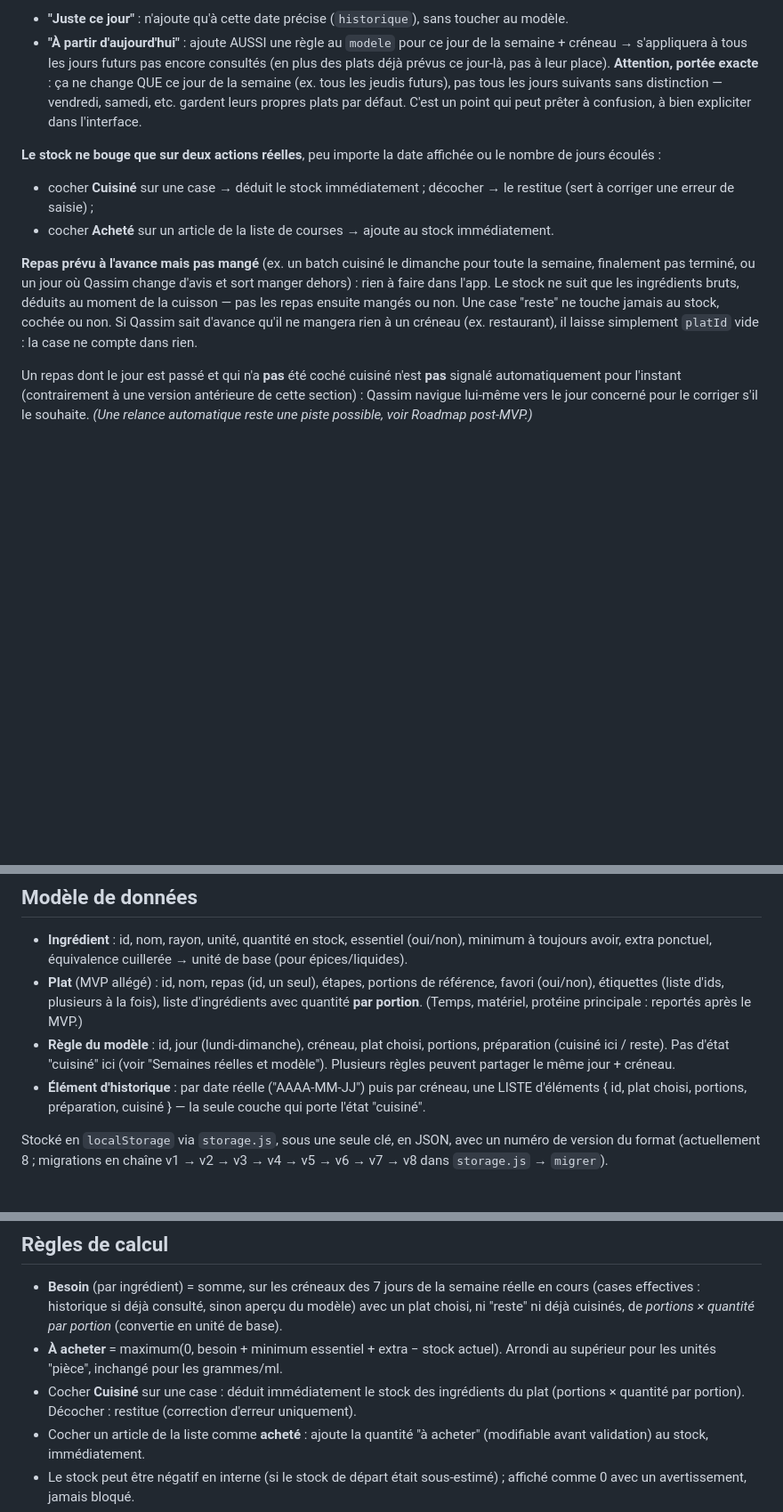
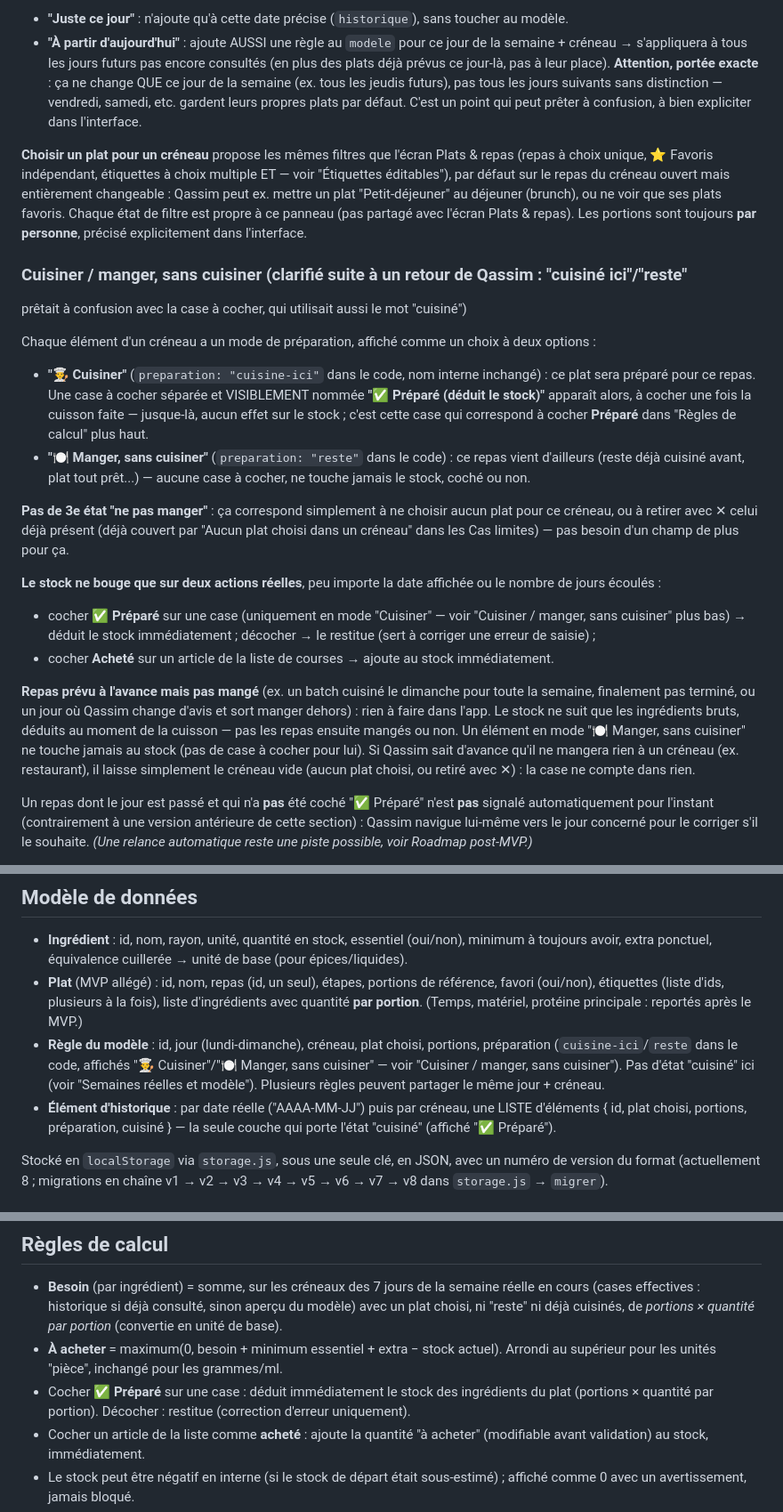
Before and after one commit to Kyubi212/ma-semaine, a Markdown page: CLAUDE.md, 3 parts joined by grey strips. Shown at 89% size. GitHub-like rendering; blank space fills up the shorter version.

Commit message:
docs: documenter les filtres complets du picker Semaine et le vocabulaire Cuisiner/Préparé
Co-Authored-By: Claude Sonnet 5 <noreply@anthropic.com>
Claude-Session: https://claude.ai/code/session_01NMTb6ZGzMBdPBrZhe5z5Zw

```diff
--- a/CLAUDE.md
+++ b/CLAUDE.md
@@ -99,20 +99,46 @@ ci-dessous).
   samedi, etc. gardent leurs propres plats par défaut. C'est un point qui peut prêter à confusion,
   à bien expliciter dans l'interface.
 
+**Choisir un plat pour un créneau** propose les mêmes filtres que l'écran Plats & repas (repas à
+choix unique, ⭐ Favoris indépendant, étiquettes à choix multiple ET — voir "Étiquettes
+éditables"), par défaut sur le repas du créneau ouvert mais entièrement changeable : Qassim peut
+ex. mettre un plat "Petit-déjeuner" au déjeuner (brunch), ou ne voir que ses plats favoris. Chaque
+état de filtre est propre à ce panneau (pas partagé avec l'écran Plats & repas). Les portions sont
+toujours **par personne**, précisé explicitement dans l'interface.
+
+### Cuisiner / manger, sans cuisiner (clarifié suite à un retour de Qassim : "cuisiné ici"/"reste"
+prêtait à confusion avec la case à cocher, qui utilisait aussi le mot "cuisiné")
+
+Chaque élément d'un créneau a un mode de préparation, affiché comme un choix à deux options :
+- **"👨‍🍳 Cuisiner"** (`preparation: "cuisine-ici"` dans le code, nom interne inchangé) : ce plat
+  sera préparé pour ce repas. Une case à cocher séparée et VISIBLEMENT nommée
+  **"✅ Préparé (déduit le stock)"** apparaît alors, à cocher une fois la cuisson faite —
+  jusque-là, aucun effet sur le stock ; c'est cette case qui correspond à cocher **Préparé** dans
+  "Règles de calcul" plus haut.
+- **"🍽️ Manger, sans cuisiner"** (`preparation: "reste"` dans le code) : ce repas vient d'ailleurs
+  (reste déjà cuisiné avant, plat tout prêt...) — aucune case à cocher, ne touche jamais le stock,
+  coché ou non.
+
+**Pas de 3e état "ne pas manger"** : ça correspond simplement à ne choisir aucun plat pour ce
+créneau, ou à retirer avec ✕ celui déjà présent (déjà couvert par "Aucun plat choisi dans un
+créneau" dans les Cas limites) — pas besoin d'un champ de plus pour ça.
+
 **Le stock ne bouge que sur deux actions réelles**, peu importe la date affichée ou le nombre de
 jours écoulés :
-- cocher **Cuisiné** sur une case → déduit le stock immédiatement ; décocher → le restitue (sert à
+- cocher **✅ Préparé** sur une case (uniquement en mode "Cuisiner" — voir "Cuisiner / manger,
+  sans cuisiner" plus bas) → déduit le stock immédiatement ; décocher → le restitue (sert à
   corriger une erreur de saisie) ;
 - cocher **Acheté** sur un article de la liste de courses → ajoute au stock immédiatement.
 
 **Repas prévu à l'avance mais pas mangé** (ex. un batch cuisiné le dimanche pour toute la semaine,
 finalement pas terminé, ou un jour où Qassim change d'avis et sort manger dehors) : rien à faire
 dans l'app. Le stock ne suit que les ingrédients bruts, déduits au moment de la cuisson — pas les
-repas ensuite mangés ou non. Une case "reste" ne touche jamais au stock, cochée ou non. Si Qassim
-sait d'avance qu'il ne mangera rien à un créneau (ex. restaurant), il laisse simplement `platId`
-vide : la case ne compte dans rien.
+repas ensuite mangés ou non. Un élément en mode "🍽️ Manger, sans cuisiner" ne touche jamais au
+stock (pas de case à cocher pour lui). Si Qassim sait d'avance qu'il ne mangera rien à un créneau
+(ex. restaurant), il laisse simplement le créneau vide (aucun plat choisi, ou retiré avec ✕) : la
+case ne compte dans rien.
 
-Un repas dont le jour est passé et qui n'a **pas** été coché cuisiné n'est **pas** signalé
+Un repas dont le jour est passé et qui n'a **pas** été coché "✅ Préparé" n'est **pas** signalé
 automatiquement pour l'instant (contrairement à une version antérieure de cette section) : Qassim
 navigue lui-même vers le jour concerné pour le corriger s'il le souhaite. *(Une relance automatique
 reste une piste possible, voir Roadmap post-MVP.)*
@@ -132,10 +158,12 @@ c'était une contrainte propre à l'ancien système Notion, qui ne s'applique pl
   (oui/non), étiquettes (liste d'ids, plusieurs à la fois), liste d'ingrédients avec quantité
   **par portion**. (Temps, matériel, protéine principale : reportés après le MVP.)
 - **Règle du modèle** : id, jour (lundi-dimanche), créneau, plat choisi, portions, préparation
-  (cuisiné ici / reste). Pas d'état "cuisiné" ici (voir "Semaines réelles et modèle"). Plusieurs
-  règles peuvent partager le même jour + créneau.
+  (`cuisine-ici`/`reste` dans le code, affichés "👨‍🍳 Cuisiner"/"🍽️ Manger, sans cuisiner" — voir
+  "Cuisiner / manger, sans cuisiner"). Pas d'état "cuisiné" ici (voir "Semaines réelles et
+  modèle"). Plusieurs règles peuvent partager le même jour + créneau.
 - **Élément d'historique** : par date réelle ("AAAA-MM-JJ") puis par créneau, une LISTE d'éléments
-  { id, plat choisi, portions, préparation, cuisiné } — la seule couche qui porte l'état "cuisiné".
+  { id, plat choisi, portions, préparation, cuisiné } — la seule couche qui porte l'état "cuisiné"
+  (affiché "✅ Préparé").
 
 Stocké en `localStorage` via `storage.js`, sous une seule clé, en JSON, avec un numéro de version
 du format (actuellement 8 ; migrations en chaîne v1 → v2 → v3 → v4 → v5 → v6 → v7 → v8 dans
@@ -161,8 +189,8 @@ donnée, ça change juste le nombre affiché (mathématiquement cohérent).
   "reste" ni déjà cuisinés, de *portions × quantité par portion* (convertie en unité de base).
 - **À acheter** = maximum(0, besoin + minimum essentiel + extra − stock actuel). Arrondi au
   supérieur pour les unités "pièce", inchangé pour les grammes/ml.
-- Cocher **Cuisiné** sur une case : déduit immédiatement le stock des ingrédients du plat (portions
-  × quantité par portion). Décocher : restitue (correction d'erreur uniquement).
+- Cocher **✅ Préparé** sur une case : déduit immédiatement le stock des ingrédients du plat
+  (portions × quantité par portion). Décocher : restitue (correction d'erreur uniquement).
 - Cocher un article de la liste comme **acheté** : ajoute la quantité "à acheter" (modifiable avant
   validation) au stock, immédiatement.
 - Le stock peut être négatif en interne (si le stock de départ était sous-estimé) ; affiché comme
```
Also changed, not shown: other parts of CLAUDE.md (+1 -1 lines).
